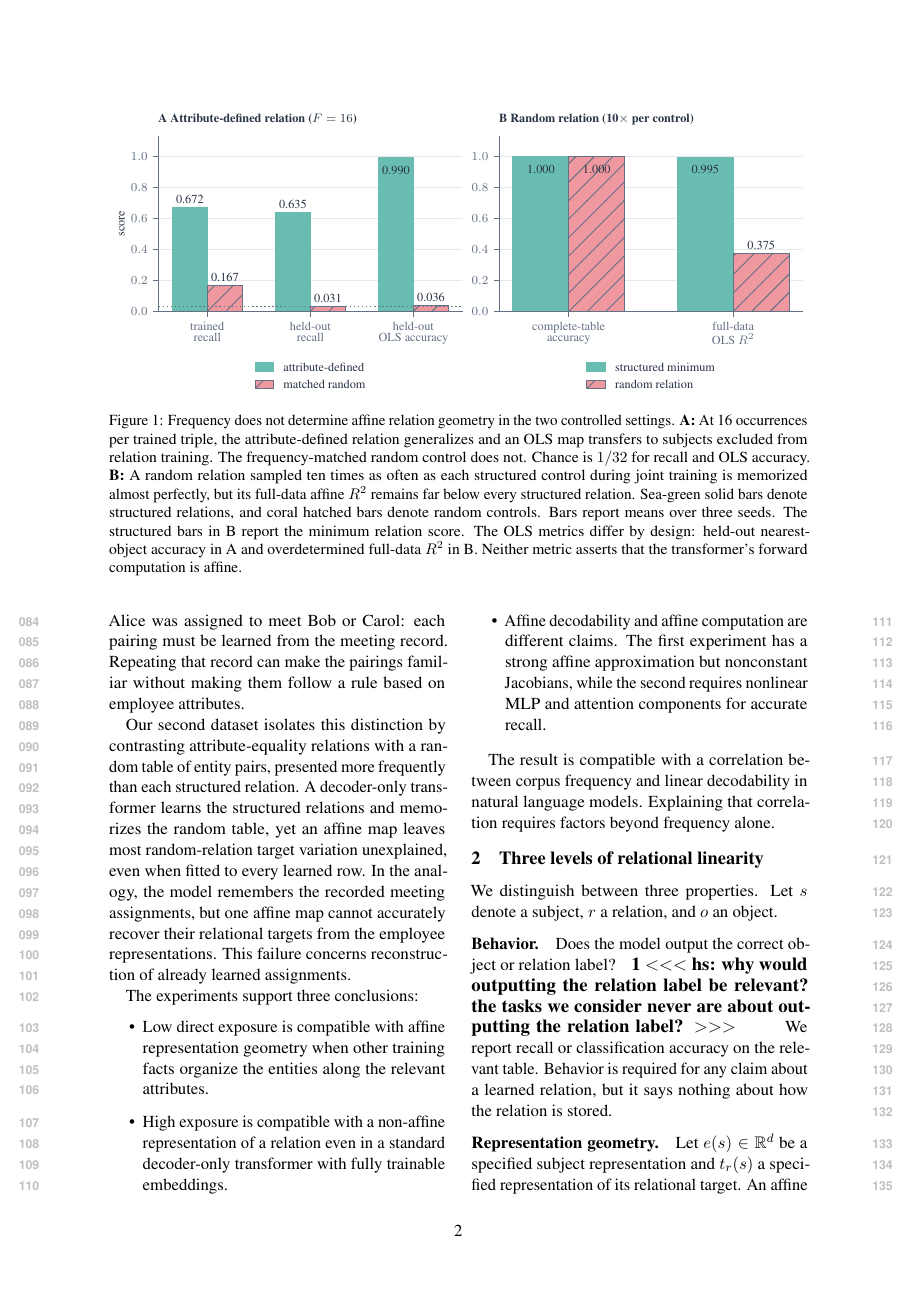
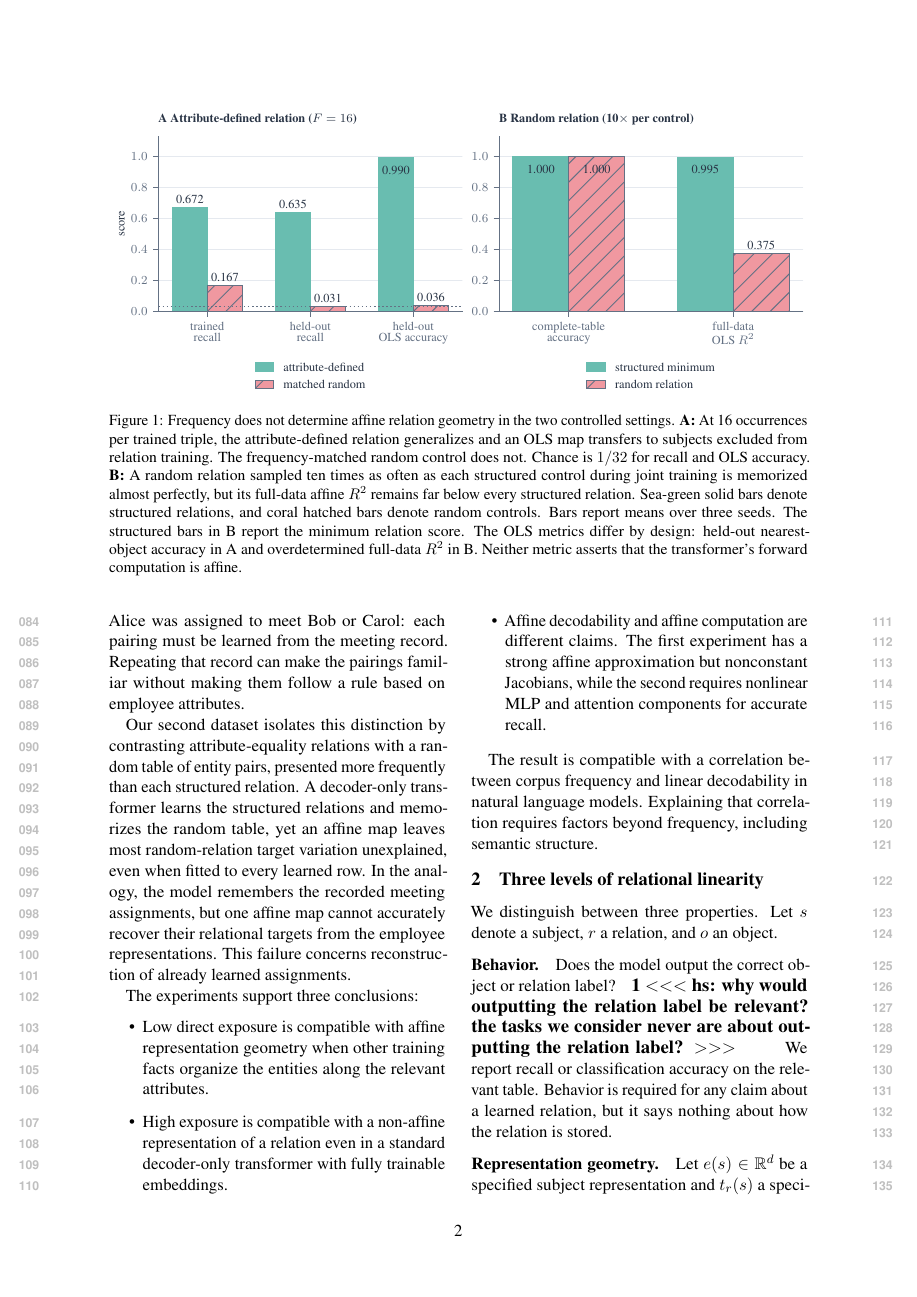
Before and after one commit to jonasrohw/affine-structure-defines-linear-geometry, a LaTeX paper (paper/main.tex): page 2 of 18. Compiled offline with pdfLaTeX.

Commit message:
empty commit message

```diff
--- a/paper/main.tex
+++ b/paper/main.tex
@@ -209,7 +209,7 @@ The experiments support three conclusions:
 
 The result is compatible with a correlation between corpus frequency and linear
 decodability in natural language models. Explaining that correlation requires
-factors beyond frequency alone.
+factors beyond frequency, including semantic structure.
 
 
 
```
